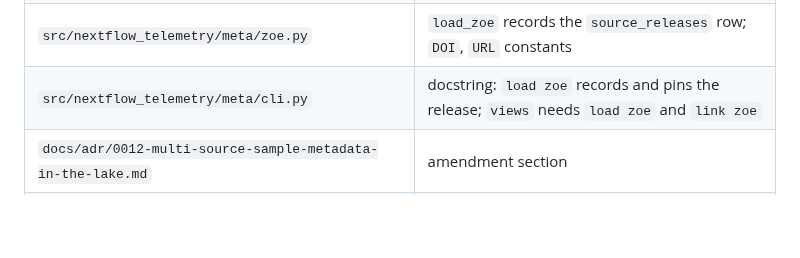
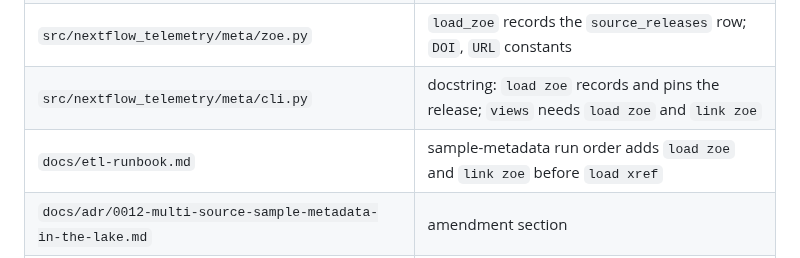
Before and after one commit to seandavi/nextflow_telemetry, a Markdown page: docs/specs/382-meta-harmonize-zoe-predict-age-sex-bmi.md, the part around the change. Rendered like a GitHub page; blank space fills up the shorter version.

```diff
--- a/docs/specs/382-meta-harmonize-zoe-predict-age-sex-bmi.md
+++ b/docs/specs/382-meta-harmonize-zoe-predict-age-sex-bmi.md
@@ -53,6 +53,7 @@ become `female`/`male`. Implausible BMI values stay in the output and carry a fl
 | `src/nextflow_telemetry/meta/store.py` | `sex` transform; `zoe` branch in `sample_values`; `value_flag` column; ZOE rank in `sample_harmonized`; module docstring |
 | `src/nextflow_telemetry/meta/zoe.py` | `load_zoe` records the `source_releases` row; `DOI`, `URL` constants |
 | `src/nextflow_telemetry/meta/cli.py` | docstring: `load zoe` records and pins the release; `views` needs `load zoe` and `link zoe` |
+| `docs/etl-runbook.md` | sample-metadata run order adds `load zoe` and `link zoe` before `load xref` |
 | `docs/adr/0012-multi-source-sample-metadata-in-the-lake.md` | amendment section |
 | `tests/test_meta.py` | shared schema helper with empty ZOE tables; new ZOE views test |
 | `tests/test_meta_zoe.py` | assert the `source_releases` row |
```
Also changed, not shown: docs/etl-runbook.md (+2 -0 lines).
